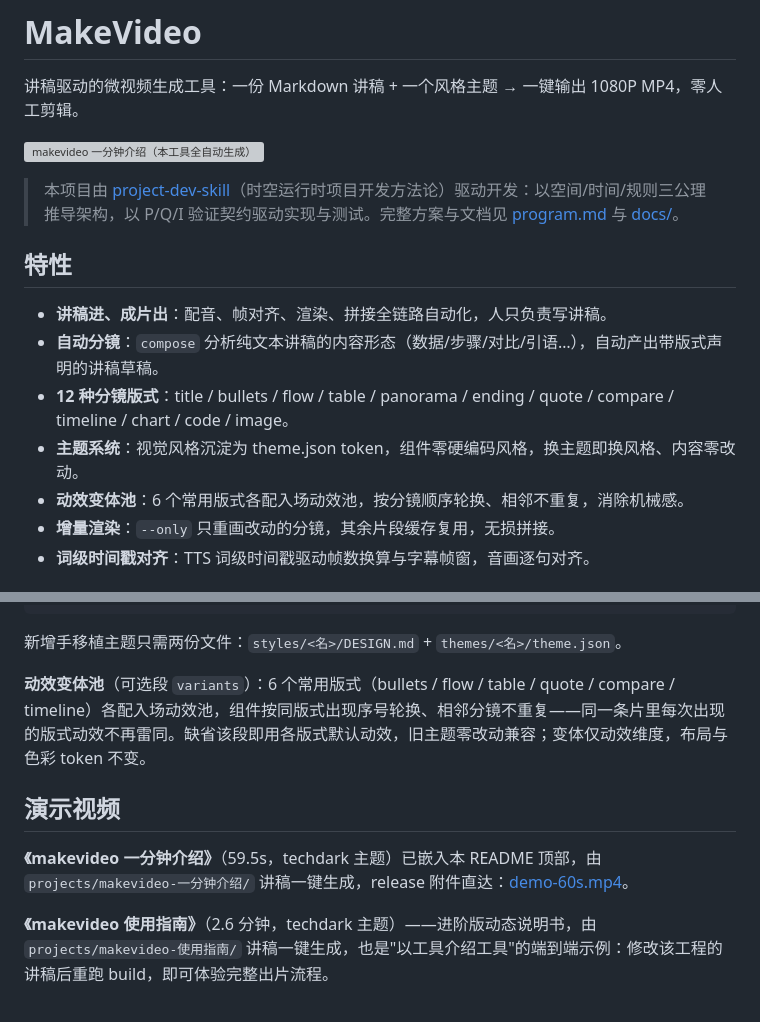
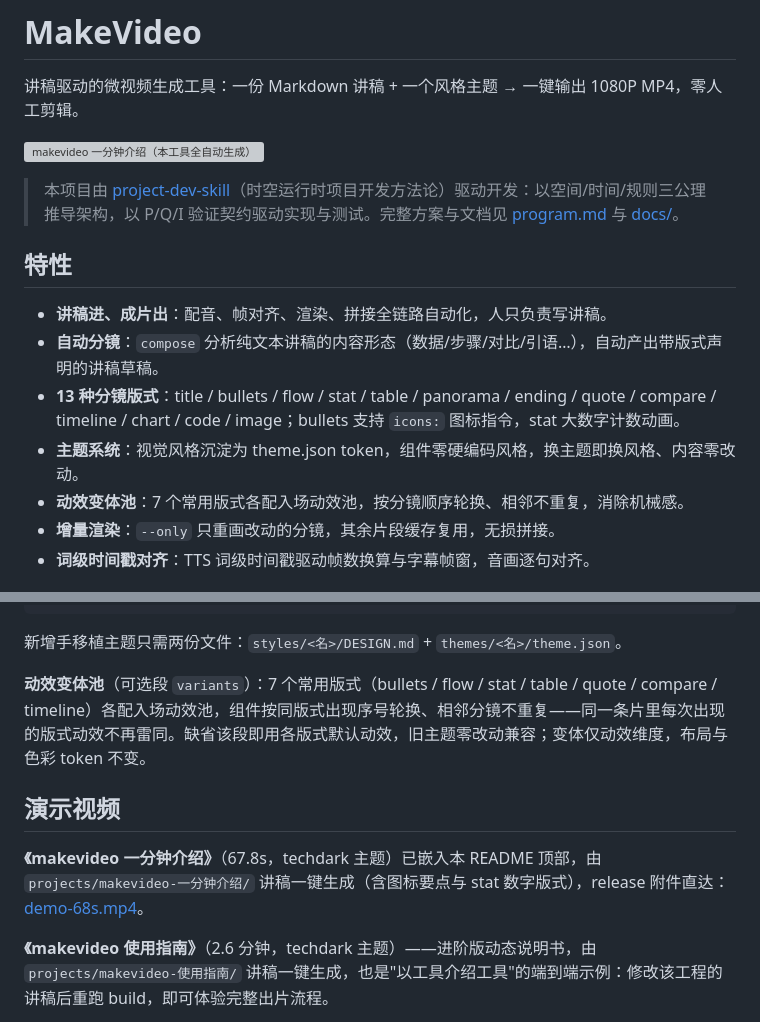
Before and after one commit to zh2673-git/make-video, a Markdown page: README.md, 2 parts joined by grey strips. GitHub-like rendering; grey boxes are pictures that could not be loaded.

Commit message:
docs: v0.0.4 release——README 嵌入新版演示视频（67.8s，含图标与 stat 版式）

```diff
--- a/README.md
+++ b/README.md
@@ -10,9 +10,9 @@
 
 - **讲稿进、成片出**：配音、帧对齐、渲染、拼接全链路自动化，人只负责写讲稿。
 - **自动分镜**：`compose` 分析纯文本讲稿的内容形态（数据/步骤/对比/引语…），自动产出带版式声明的讲稿草稿。
-- **12 种分镜版式**：title / bullets / flow / table / panorama / ending / quote / compare / timeline / chart / code / image。
+- **13 种分镜版式**：title / bullets / flow / stat / table / panorama / ending / quote / compare / timeline / chart / code / image；bullets 支持 `icons:` 图标指令，stat 大数字计数动画。
 - **主题系统**：视觉风格沉淀为 theme.json token，组件零硬编码风格，换主题即换风格、内容零改动。
-- **动效变体池**：6 个常用版式各配入场动效池，按分镜顺序轮换、相邻不重复，消除机械感。
+- **动效变体池**：7 个常用版式各配入场动效池，按分镜顺序轮换、相邻不重复，消除机械感。
 - **增量渲染**：`--only` 只重画改动的分镜，其余片段缓存复用，无损拼接。
 - **词级时间戳对齐**：TTS 词级时间戳驱动帧数换算与字幕帧窗，音画逐句对齐。
 
@@ -157,11 +157,11 @@ python -m makevideo import-themes awesome-design-md/design-md
 
 新增手移植主题只需两份文件：`styles/<名>/DESIGN.md` + `themes/<名>/theme.json`。
 
-**动效变体池**（可选段 `variants`）：6 个常用版式（bullets / flow / table / quote / compare / timeline）各配入场动效池，组件按同版式出现序号轮换、相邻分镜不重复——同一条片里每次出现的版式动效不再雷同。缺省该段即用各版式默认动效，旧主题零改动兼容；变体仅动效维度，布局与色彩 token 不变。
+**动效变体池**（可选段 `variants`）：7 个常用版式（bullets / flow / stat / table / quote / compare / timeline）各配入场动效池，组件按同版式出现序号轮换、相邻分镜不重复——同一条片里每次出现的版式动效不再雷同。缺省该段即用各版式默认动效，旧主题零改动兼容；变体仅动效维度，布局与色彩 token 不变。
 
 ## 演示视频
 
-**《makevideo 一分钟介绍》**（59.5s，techdark 主题）已嵌入本 README 顶部，由 `projects/makevideo-一分钟介绍/` 讲稿一键生成，release 附件直达：[demo-60s.mp4](https://github.com/zh2673-git/make-video/releases/download/v0.0.2/demo-60s.mp4)。
+**《makevideo 一分钟介绍》**（67.8s，techdark 主题）已嵌入本 README 顶部，由 `projects/makevideo-一分钟介绍/` 讲稿一键生成（含图标要点与 stat 数字版式），release 附件直达：[demo-68s.mp4](https://github.com/zh2673-git/make-video/releases/download/v0.0.4/demo-68s.mp4)。
 
 **《makevideo 使用指南》**（2.6 分钟，techdark 主题）——进阶版动态说明书，由 `projects/makevideo-使用指南/` 讲稿一键生成，也是"以工具介绍工具"的端到端示例：修改该工程的讲稿后重跑 build，即可体验完整出片流程。
 
```
Also changed, not shown: other parts of README.md (+1 -1 lines).
